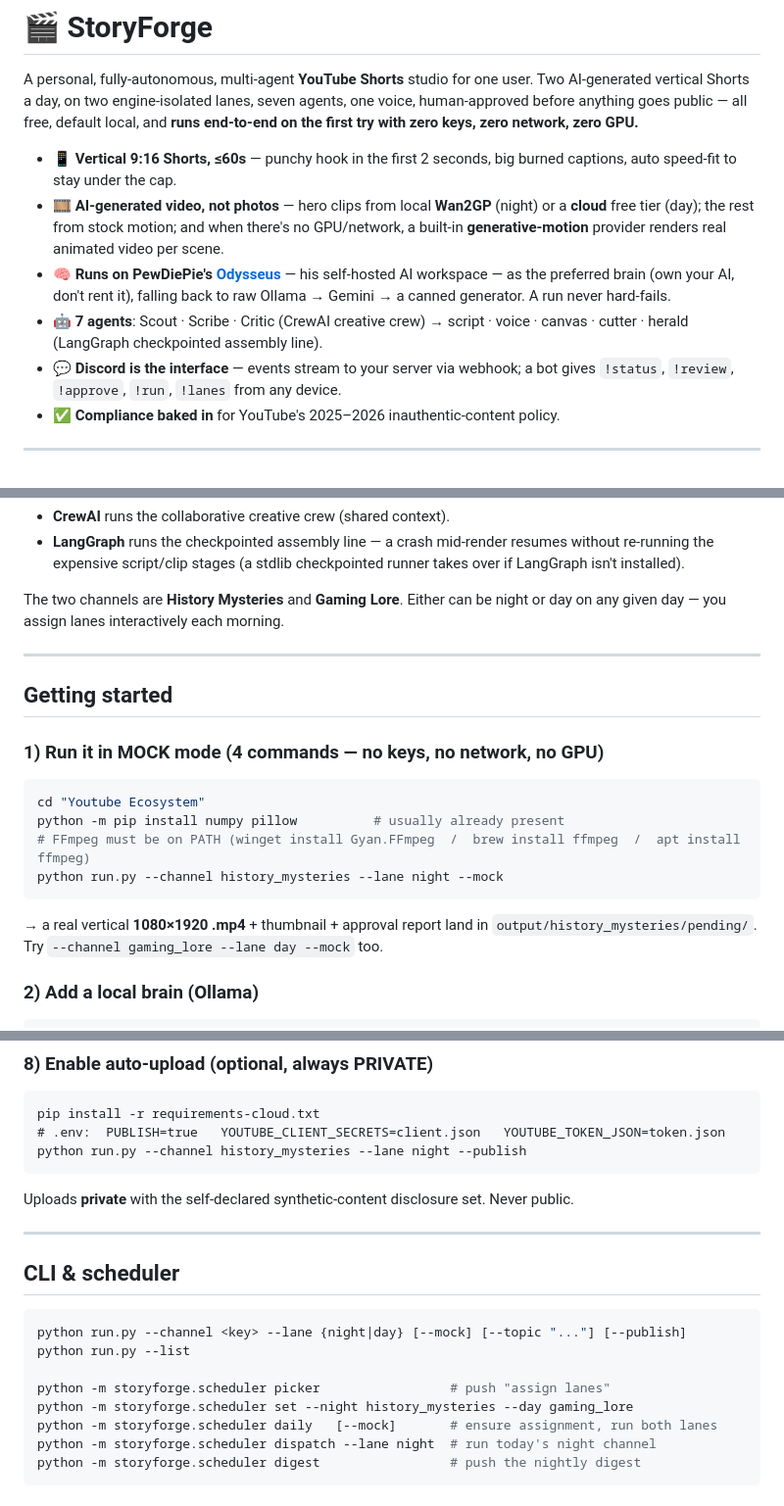
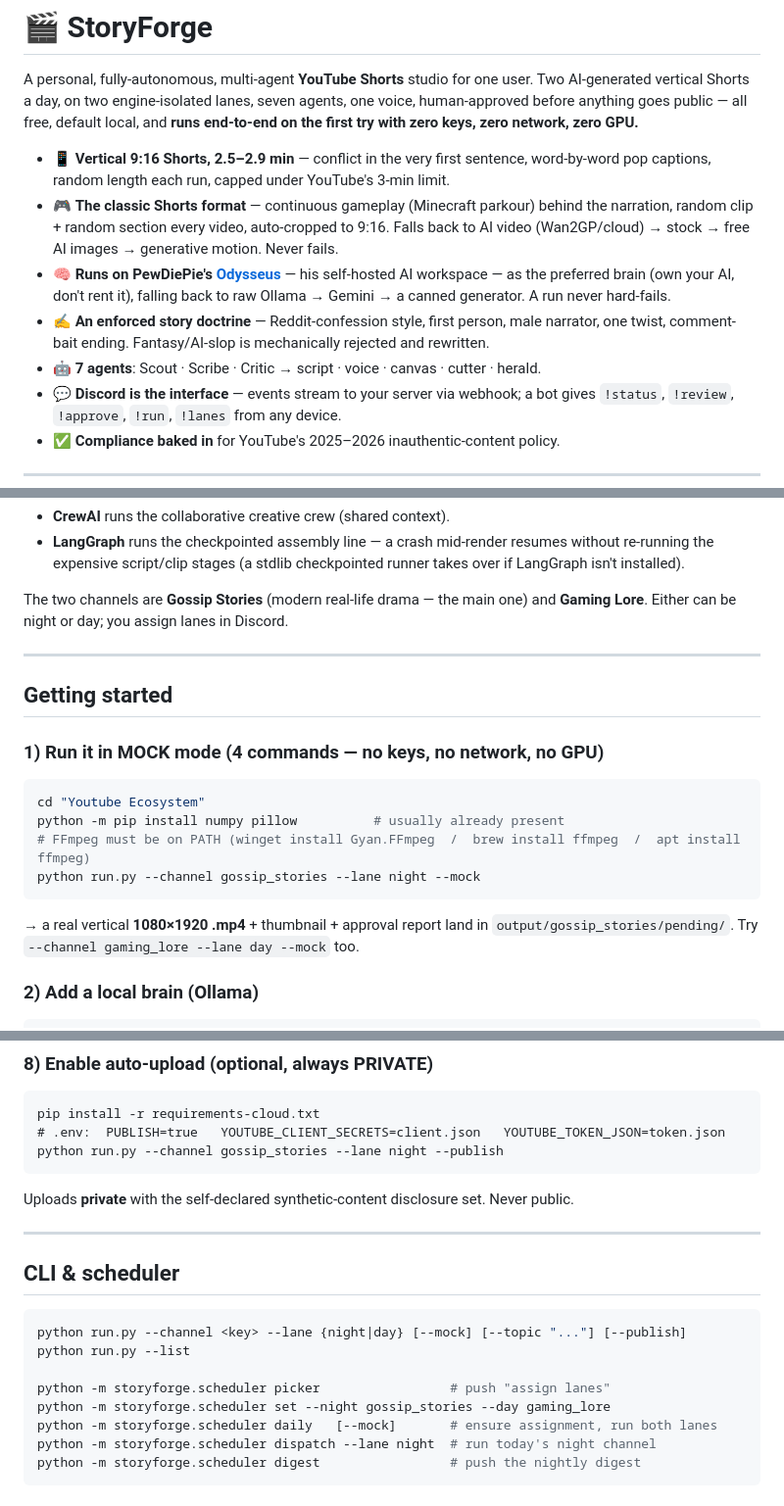
Before and after one commit to Onrynx/ShortSmith, a Markdown page: README.md, 3 parts joined by grey strips. Shown at 98% size. Drawn GitHub-style.

Commit message:
Refresh README front page: current length, channels and format

````diff
--- a/README.md
+++ b/README.md
@@ -5,16 +5,17 @@ Two AI-generated vertical Shorts a day, on two engine-isolated lanes, seven agen
 one voice, human-approved before anything goes public — all free, default local,
 and **runs end-to-end on the first try with zero keys, zero network, zero GPU.**
 
-- 📱 **Vertical 9:16 Shorts, ≤60s** — punchy hook in the first 2 seconds, big burned
-  captions, auto speed-fit to stay under the cap.
-- 🎞️ **AI-generated video, not photos** — hero clips from local **Wan2GP** (night) or a
-  **cloud** free tier (day); the rest from stock motion; and when there's no GPU/network,
-  a built-in **generative-motion** provider renders real animated video per scene.
+- 📱 **Vertical 9:16 Shorts, 2.5–2.9 min** — conflict in the very first sentence,
+  word-by-word pop captions, random length each run, capped under YouTube's 3-min limit.
+- 🎮 **The classic Shorts format** — continuous gameplay (Minecraft parkour) behind the
+  narration, random clip + random section every video, auto-cropped to 9:16. Falls back
+  to AI video (Wan2GP/cloud) → stock → free AI images → generative motion. Never fails.
 - 🧠 **Runs on PewDiePie's [Odysseus](https://github.com/pewdiepie-archdaemon/odysseus)** —
   his self-hosted AI workspace — as the preferred brain (own your AI, don't rent it),
   falling back to raw Ollama → Gemini → a canned generator. A run never hard-fails.
-- 🤖 **7 agents**: Scout · Scribe · Critic (CrewAI creative crew) → script · voice ·
-  canvas · cutter · herald (LangGraph checkpointed assembly line).
+- ✍️ **An enforced story doctrine** — Reddit-confession style, first person, male narrator,
+  one twist, comment-bait ending. Fantasy/AI-slop is mechanically rejected and rewritten.
+- 🤖 **7 agents**: Scout · Scribe · Critic → script · voice · canvas · cutter · herald.
 - 💬 **Discord is the interface** — events stream to your server via webhook; a bot
   gives `!status`, `!review`, `!approve`, `!run`, `!lanes` from any device.
 - ✅ **Compliance baked in** for YouTube's 2025–2026 inauthentic-content policy.
@@ -57,8 +58,8 @@ scheduler ──> daily lane picker (Discord !lanes, 30-min cutoff → reuse yes
   without re-running the expensive script/clip stages (a stdlib checkpointed
   runner takes over if LangGraph isn't installed).
 
-The two channels are **History Mysteries** and **Gaming Lore**. Either can be
-night or day on any given day — you assign lanes interactively each morning.
+The two channels are **Gossip Stories** (modern real-life drama — the main one) and
+**Gaming Lore**. Either can be night or day; you assign lanes in Discord.
 
 ---
 
@@ -69,10 +70,10 @@ night or day on any given day — you assign lanes interactively each morning.
 cd "Youtube Ecosystem"
 python -m pip install numpy pillow          # usually already present
 # FFmpeg must be on PATH (winget install Gyan.FFmpeg  /  brew install ffmpeg  /  apt install ffmpeg)
-python run.py --channel history_mysteries --lane night --mock
+python run.py --channel gossip_stories --lane night --mock
 ```
 → a real vertical **1080×1920 .mp4** + thumbnail + approval report land in
-`output/history_mysteries/pending/`. Try `--channel gaming_lore --lane day --mock` too.
+`output/gossip_stories/pending/`. Try `--channel gaming_lore --lane day --mock` too.
 
 ### 2) Add a local brain (Ollama)
 ```bash
@@ -127,7 +128,7 @@ Commands: `!status` `!brain` `!pending` `!review n` `!approve n` `!reject n`
 ```
 pip install -r requirements-cloud.txt
 # .env:  PUBLISH=true   YOUTUBE_CLIENT_SECRETS=client.json   YOUTUBE_TOKEN_JSON=token.json
-python run.py --channel history_mysteries --lane night --publish
+python run.py --channel gossip_stories --lane night --publish
 ```
 Uploads **private** with the self-declared synthetic-content disclosure set. Never public.
 
@@ -140,7 +141,7 @@ python run.py --channel <key> --lane {night|day} [--mock] [--topic "..."] [--pub
 python run.py --list
 
 python -m storyforge.scheduler picker                 # push "assign lanes"
-python -m storyforge.scheduler set --night history_mysteries --day gaming_lore
+python -m storyforge.scheduler set --night gossip_stories --day gaming_lore
 python -m storyforge.scheduler daily   [--mock]       # ensure assignment, run both lanes
 python -m storyforge.scheduler dispatch --lane night  # run today's night channel
 python -m storyforge.scheduler digest                 # push the nightly digest
````
Also changed, not shown: other parts of README.md (+1 -1 lines).
